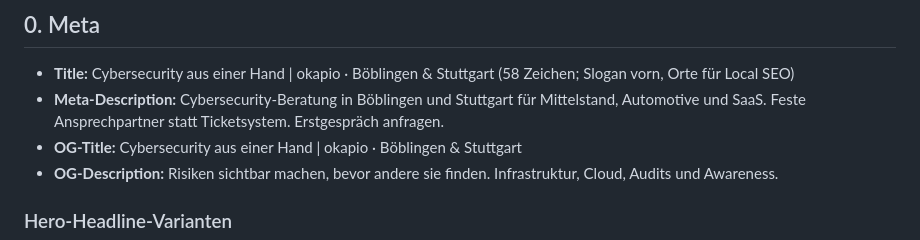
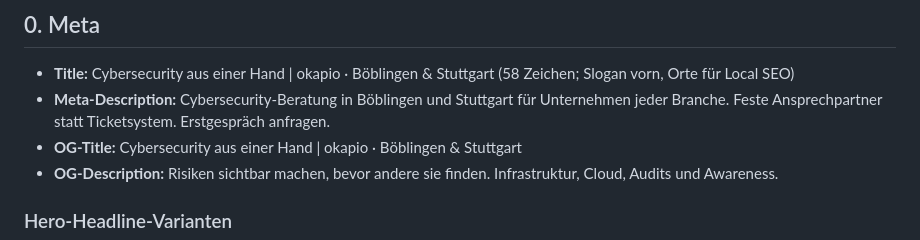
Before and after one commit to K1nQ24/okapio, a Markdown page: docs/copy.md, the part around the change. GitHub-like rendering.

Commit message:
Doku: Meta-Description in copy.md an den Stand der Seite angleichen
Co-Authored-By: Claude Opus 5.5 <noreply@anthropic.com>
Claude-Session: https://claude.ai/code/session_01T2bpZHrGQvcmLfGh4UhrGw

```diff
--- a/docs/copy.md
+++ b/docs/copy.md
@@ -5,7 +5,7 @@ Besitzer: Agent BRAND · Alle `[PLATZHALTER: …]` sind vom Inhaber zu füllen.
 ## 0. Meta
 
 - **Title:** Cybersecurity aus einer Hand | okapio · Böblingen & Stuttgart (58 Zeichen; Slogan vorn, Orte für Local SEO)
-- **Meta-Description:** Cybersecurity-Beratung in Böblingen und Stuttgart für Mittelstand, Automotive und SaaS. Feste Ansprechpartner statt Ticketsystem. Erstgespräch anfragen.
+- **Meta-Description:** Cybersecurity-Beratung in Böblingen und Stuttgart für Unternehmen jeder Branche. Feste Ansprechpartner statt Ticketsystem. Erstgespräch anfragen.
 - **OG-Title:** Cybersecurity aus einer Hand | okapio · Böblingen & Stuttgart
 - **OG-Description:** Risiken sichtbar machen, bevor andere sie finden. Infrastruktur, Cloud, Audits und Awareness.
 
```
